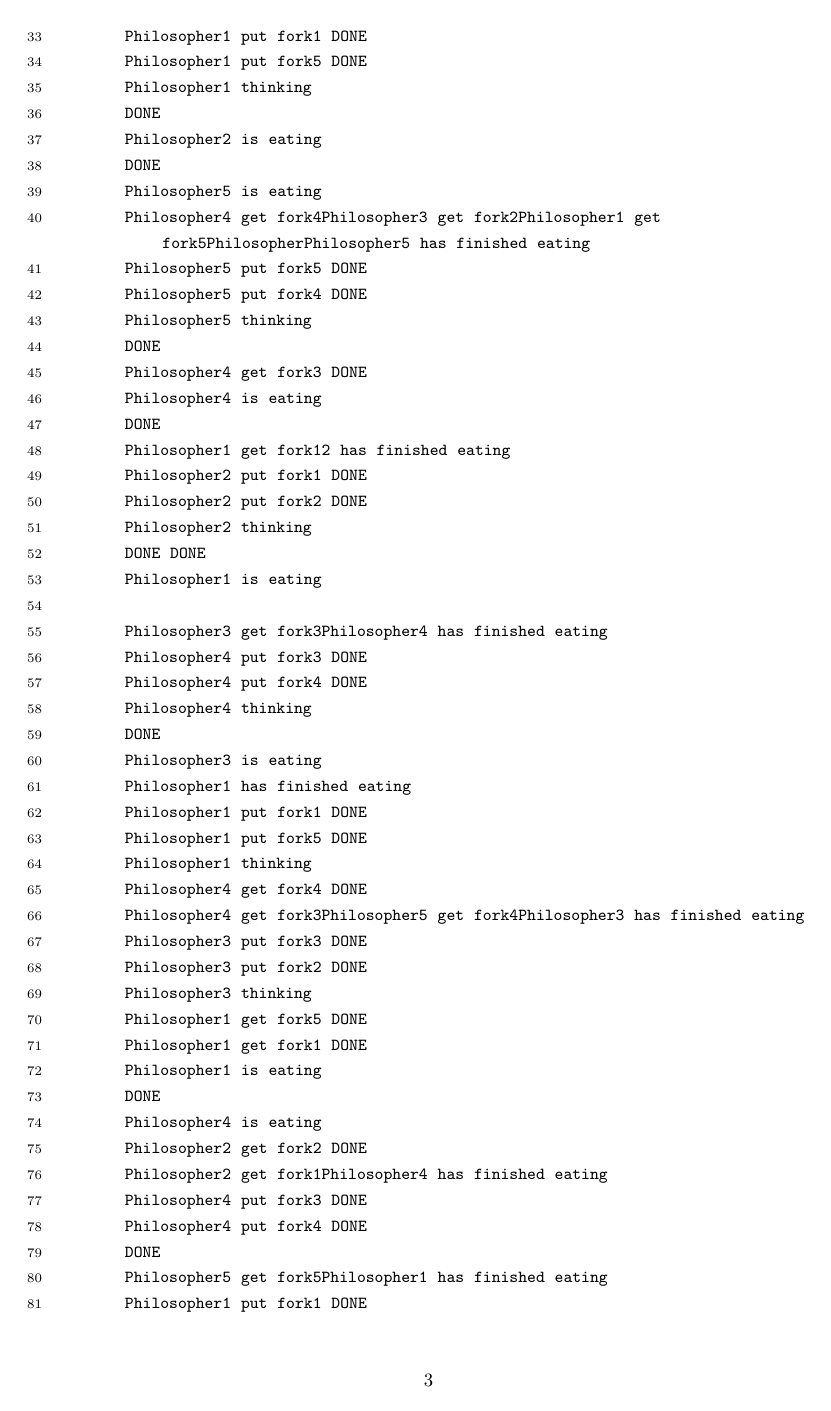
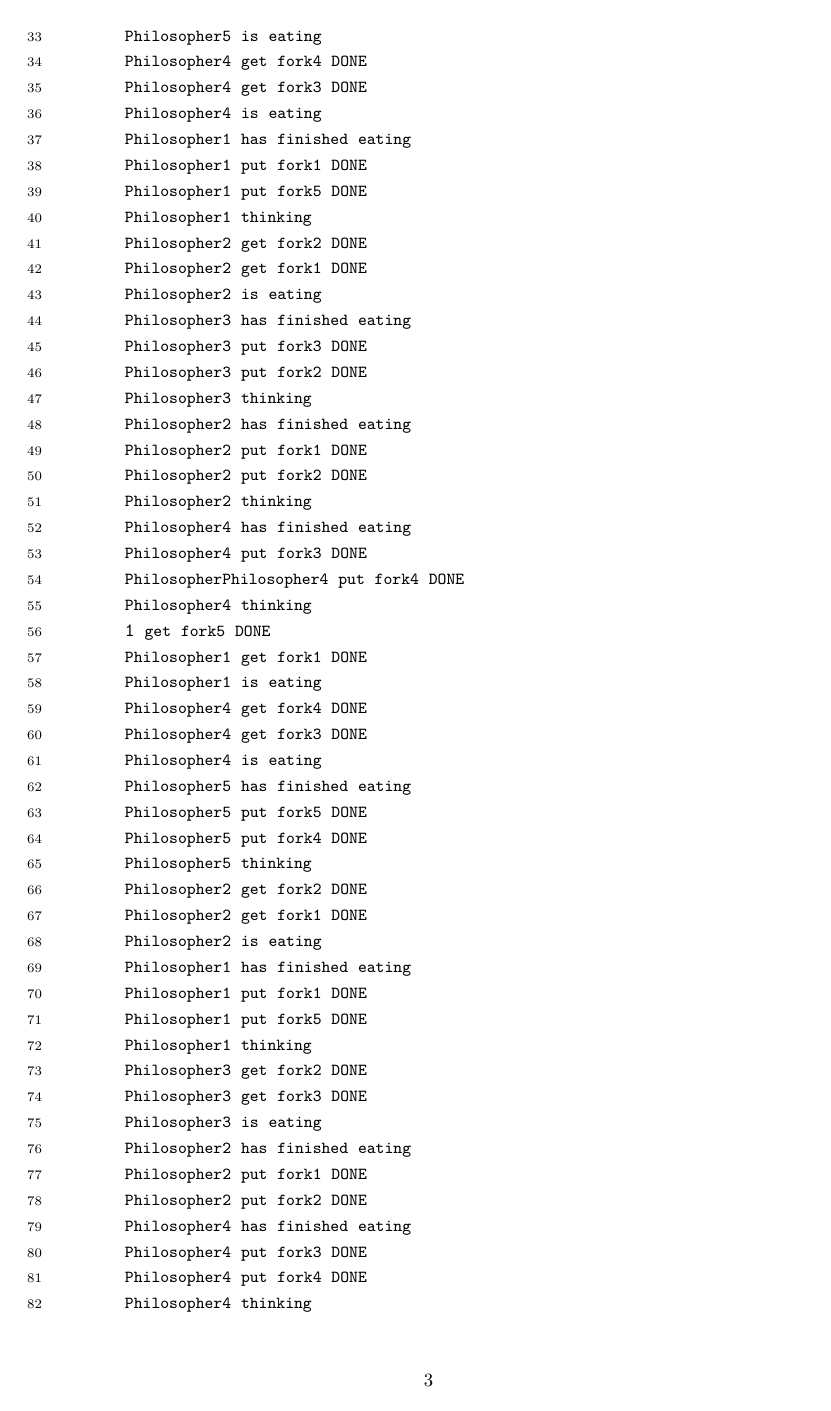
Before and after one commit to eieioF11/The_edining_philosophers, a LaTeX document (report/report.tex): page 3 of 4 before the commit and page 3 of 5 after it. Compiled offline with pLaTeX and dvipdfmx.

Commit message:
できた

```diff
--- a/report/report.tex
+++ b/report/report.tex
@@ -118,3 +138,4 @@
+        Philosopher5 is eating
         Philosopher4 get fork4 DONE
         Philosopher4 get fork3 DONE
         Philosopher4 is eating
@@ -138,51 +142,11 @@
-        Philosopher1 put fork1 DONE
-        Philosopher1 put fork5 DONE
-        Philosopher1 thinking
-        DONE
-        Philosopher2 is eating
-        DONE
-        Philosopher5 is eating
-        Philosopher4 get fork4Philosopher3 get fork2Philosopher1 get fork5PhilosopherPhilosopher5 has finished eating
-        Philosopher5 put fork5 DONE
-        Philosopher5 put fork4 DONE
-        Philosopher5 thinking
-        DONE
-        Philosopher4 get fork3 DONE
-        Philosopher4 is eating
-        DONE
-        Philosopher1 get fork12 has finished eating
-        Philosopher2 put fork1 DONE
-        Philosopher2 put fork2 DONE
-        Philosopher2 thinking
-        DONE  DONE
-        Philosopher1 is eating
-
-        Philosopher3 get fork3Philosopher4 has finished eating
-        Philosopher4 put fork3 DONE
-        Philosopher4 put fork4 DONE
-        Philosopher4 thinking
-        DONE
-        Philosopher3 is eating
         Philosopher1 has finished eating
         Philosopher1 put fork1 DONE
         Philosopher1 put fork5 DONE
         Philosopher1 thinking
-        Philosopher4 get fork4 DONE
-        Philosopher4 get fork3Philosopher5 get fork4Philosopher3 has finished eating
+        Philosopher2 get fork2 DONE
+        Philosopher2 get fork1 DONE
+        Philosopher2 is eating
+        Philosopher3 has finished eating
         Philosopher3 put fork3 DONE
         Philosopher3 put fork2 DONE
         Philosopher3 thinking
-        Philosopher1 get fork5 DONE
-        Philosopher1 get fork1 DONE
-        Philosopher1 is eating
-        DONE
-        Philosopher4 is eating
-        Philosopher2 get fork2 DONE
-        Philosopher2 get fork1Philosopher4 has finished eating
-        Philosopher4 put fork3 DONE
-        Philosopher4 put fork4 DONE
-        DONE
-        Philosopher5 get fork5Philosopher1 has finished eating
-        Philosopher1 put fork1 DONE
-        Philosopher1 put fork5 DONE
-        DONE
@@ -193,3 +154,36 @@
         Philosopher2 put fork1 DONE
         Philosopher2 put fork2 DONE
         Philosopher2 thinking
+        Philosopher4 has finished eating
+        Philosopher4 put fork3 DONE
+        PhilosopherPhilosopher4 put fork4 DONE
+        Philosopher4 thinking
+        1 get fork5 DONE
+        Philosopher1 get fork1 DONE
+        Philosopher1 is eating
+        Philosopher4 get fork4 DONE
+        Philosopher4 get fork3 DONE
+        Philosopher4 is eating
+        Philosopher5 has finished eating
+        Philosopher5 put fork5 DONE
+        Philosopher5 put fork4 DONE
+        Philosopher5 thinking
+        Philosopher2 get fork2 DONE
+        Philosopher2 get fork1 DONE
+        Philosopher2 is eating
+        Philosopher1 has finished eating
+        Philosopher1 put fork1 DONE
+        Philosopher1 put fork5 DONE
+        Philosopher1 thinking
+        Philosopher3 get fork2 DONE
+        Philosopher3 get fork3 DONE
+        Philosopher3 is eating
+        Philosopher2 has finished eating
+        Philosopher2 put fork1 DONE
+        Philosopher2 put fork2 DONE
+        Philosopher4 has finished eating
+        Philosopher4 put fork3 DONE
+        Philosopher4 put fork4 DONE
+        Philosopher4 thinking
+        Philosopher1 get fork5 DONE
+        Philosopher1 get fork1 DONE
@@ -207,11 +220,3 @@
-        Philosopher3 put fork3 DONE
-        Philosopher3 put fork2 DONE
-        DONE
-        Philosopher2 get fork1 DONE
-        Philosopher2 is eating
-        Philosopher2 has finished eating
-        Philosopher2 put fork1 DONE
-        Philosopher2 put fork2 DONE
         Philosopher5 has finished eating
         Philosopher5 put fork5 DONE
         Philosopher5 put fork4 DONE
```
Also changed, not shown: report/report.pdf, report/report.tex (77 more changed lines), 4 other files.
